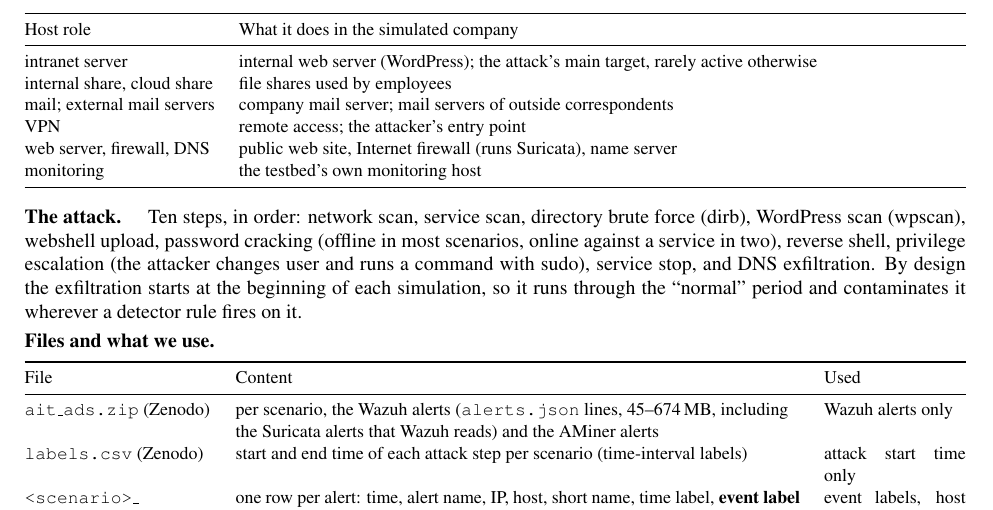
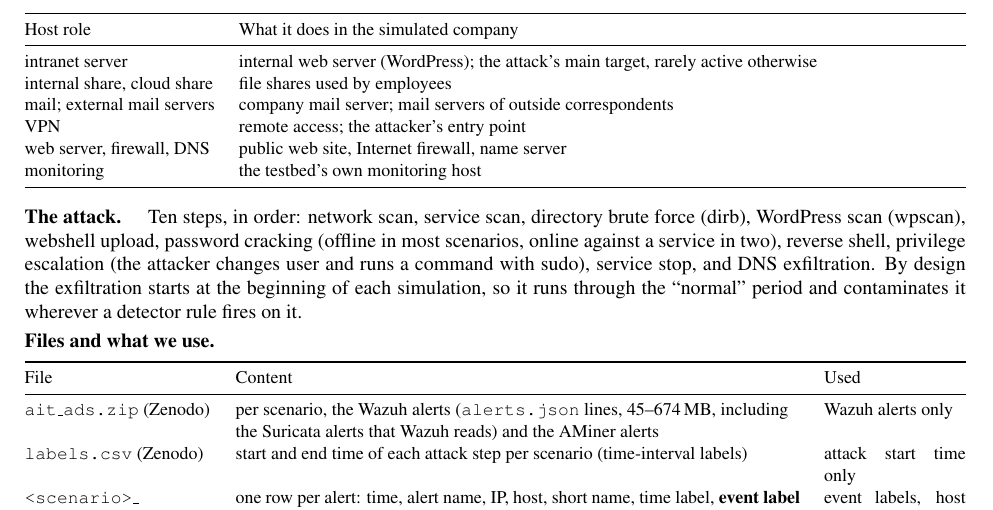
Before and after one commit to Ausar-Ing/ContextAwareSIEM, a LaTeX document (References/Supervisor_Questions_2026-10-26.tex): part of page 3 of 10, cut so that both start at the same text. Compiled offline with pdfLaTeX.

Commit message:
Supervisor report: drop unverified Suricata placement in the host-role table
Co-Authored-By: Claude Opus 5.5 <noreply@anthropic.com>
Claude-Session: https://claude.ai/code/session_01DNs47zZBoymN9rY4hZK8zy

```diff
--- a/References/Supervisor_Questions_2026-10-26.tex
+++ b/References/Supervisor_Questions_2026-10-26.tex
@@ -105,7 +105,7 @@ intranet server & internal web server (WordPress); the attack's main target, rar
 internal share, cloud share & file shares used by employees \\
 mail; external mail servers & company mail server; mail servers of outside correspondents \\
 VPN & remote access; the attacker's entry point \\
-web server, firewall, DNS & public web site, Internet firewall (runs Suricata), name server \\
+web server, firewall, DNS & public web site, Internet firewall, name server \\
 monitoring & the testbed's own monitoring host \\
 \bottomrule
 \end{tabularx}
```
Also changed, not shown: References/Supervisor_Questions_2026-10-26.pdf.
